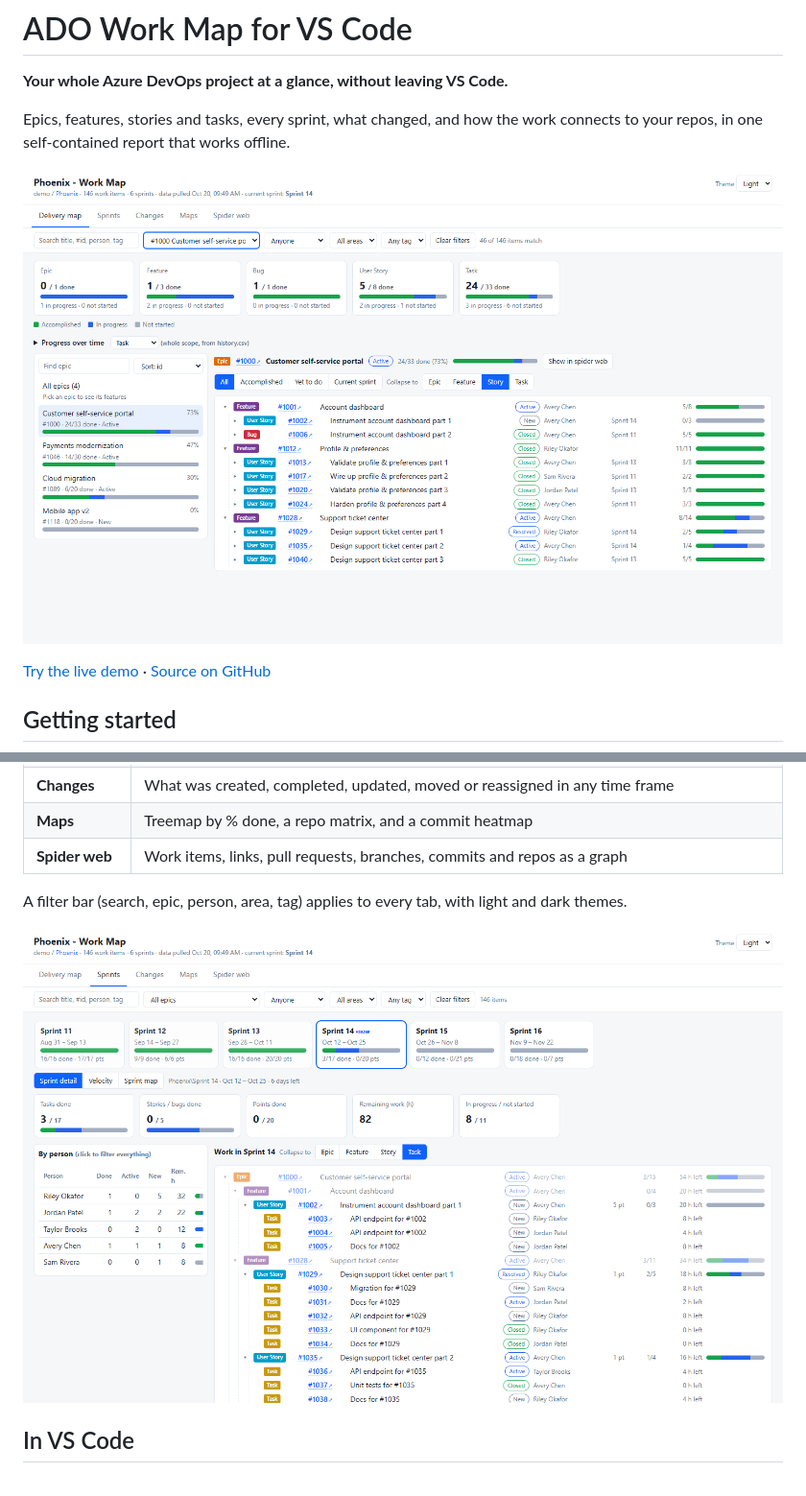
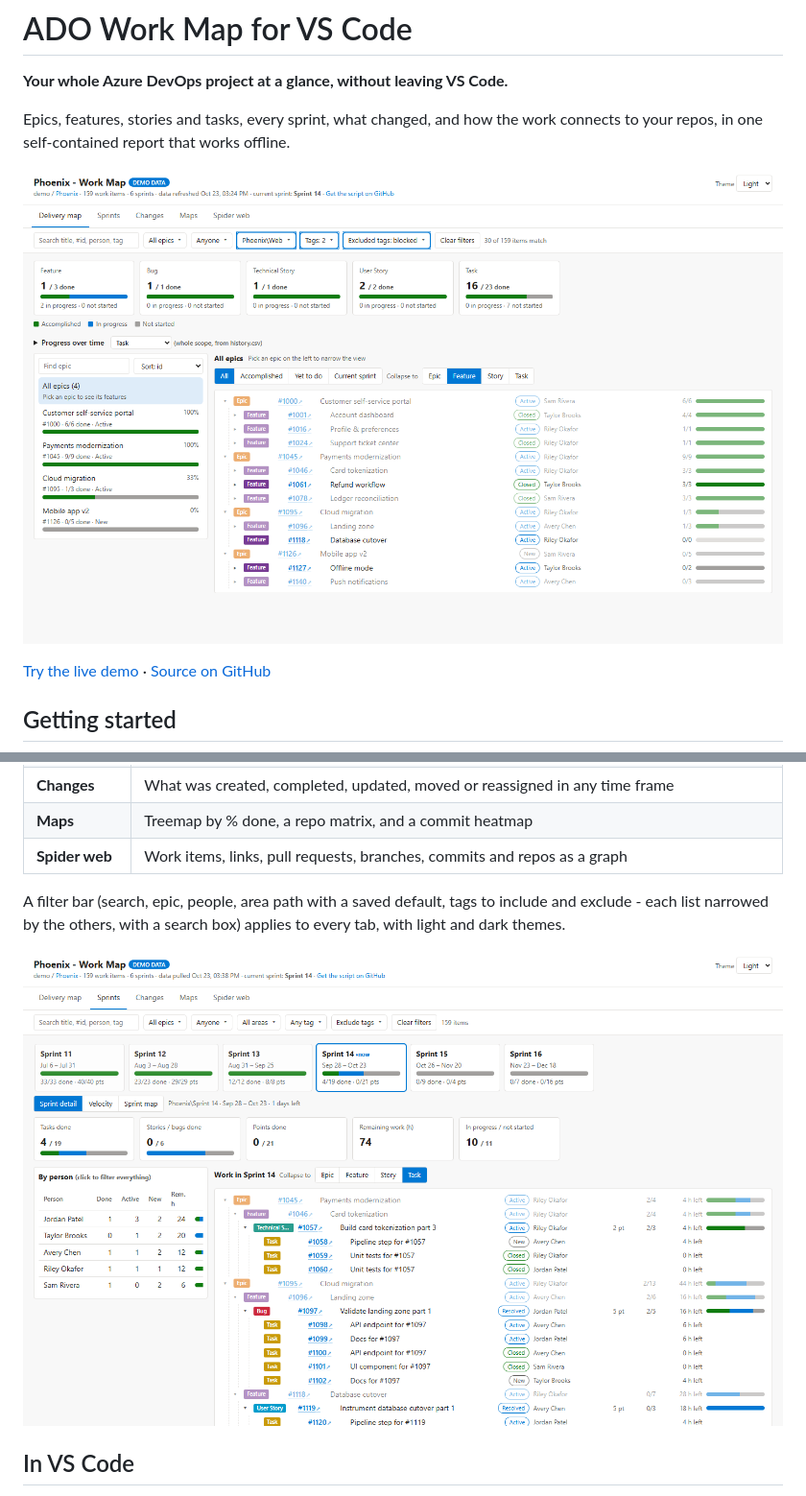
Before and after one commit to DasCondor/ado-work-map, a Markdown page: vscode-extension/README.md, 2 parts joined by grey strips. Shown at 96% size. GitHub-like rendering; pictures changed too: docs/images/delivery-map.png, docs/images/sprints.png.

```diff
--- a/vscode-extension/README.md
+++ b/vscode-extension/README.md
@@ -28,7 +28,7 @@ Want a look first? Run **ADO Work Map: Open Demo Report** from the Command Palet
 | **Maps** | Treemap by % done, a repo matrix, and a commit heatmap |
 | **Spider web** | Work items, links, pull requests, branches, commits and repos as a graph |
 
-A filter bar (search, epic, person, area, tag) applies to every tab, with light and dark themes.
+A filter bar (search, epic, people, area path with a saved default, tags to include and exclude - each list narrowed by the others, with a search box) applies to every tab, with light and dark themes.
 
 ![Sprints](https://raw.githubusercontent.com/DasCondor/ado-work-map/main/docs/images/sprints.png)
 
```
Also changed, not shown: README.md (+8 -0 lines), vscode-extension/CHANGELOG.md (+7 -0 lines), docs/images/sprint-map.png, 5 other files.
